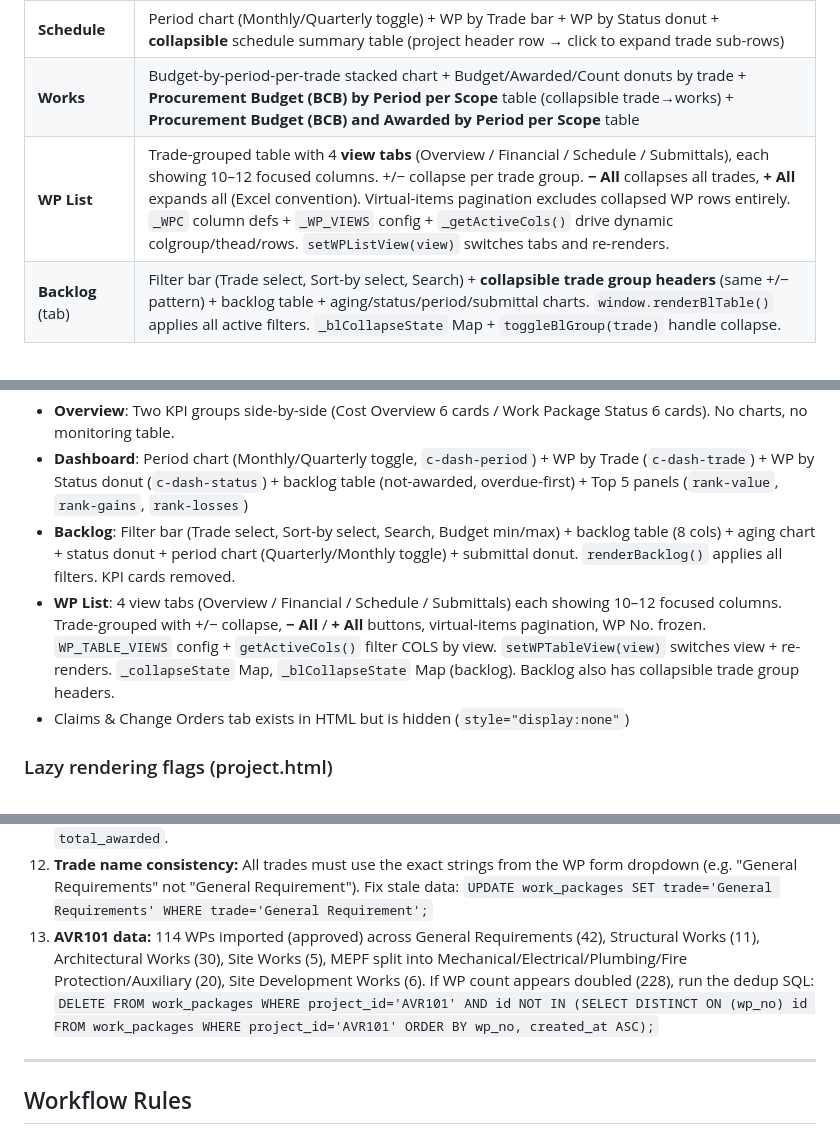
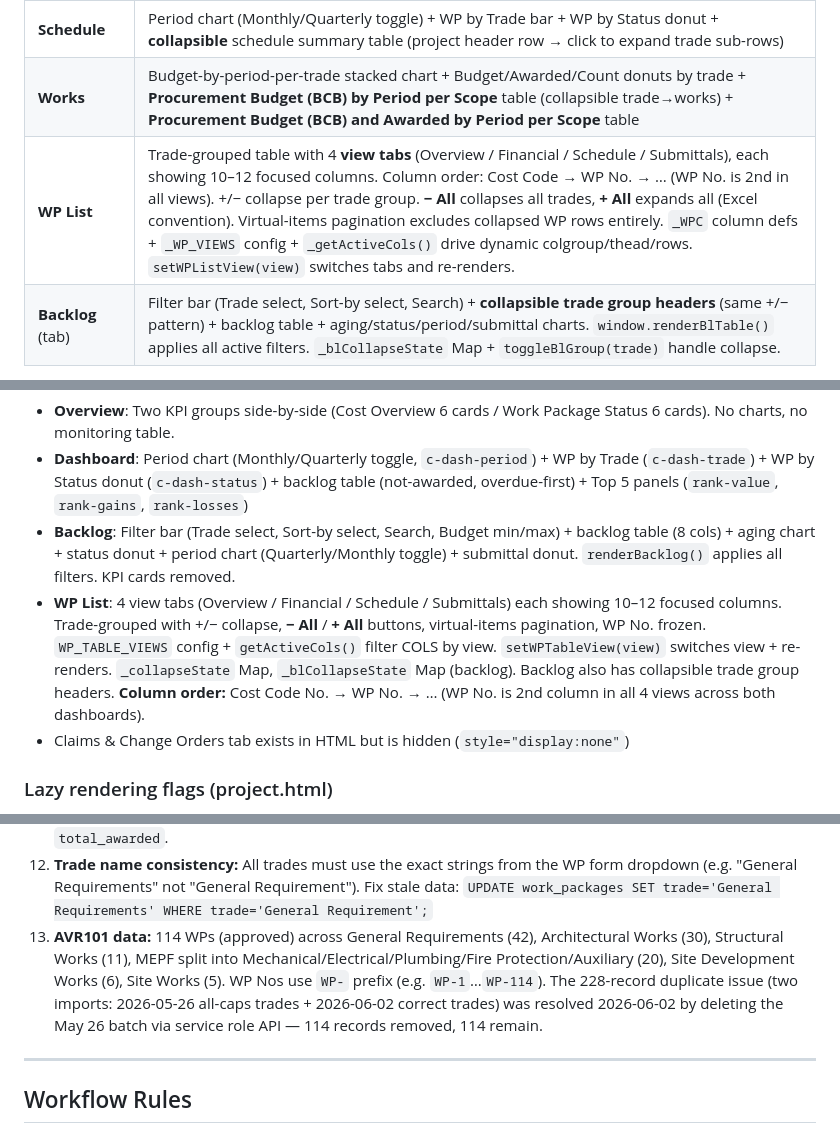
Before and after one commit to PMODepartment/prc-app, a Markdown page: CLAUDE.md, 3 parts joined by grey strips. Rendered like a GitHub page.

Commit message:
CLAUDE.md: AVR101 dedup resolved, WP No. column order documented

```diff
--- a/CLAUDE.md
+++ b/CLAUDE.md
@@ -204,7 +204,7 @@ Seven-tab layout (Claims tab is **hidden**):
 | **Budget** | 6 KPI cost cards + budget-by-period chart (Monthly/Quarterly toggle) + budget-by-trade HBar chart + **Budget (BCB) and Awarded by Project** grouped bar chart + budget summary table by trade (IDX_TRADE_ORDER sorted) |
 | **Schedule** | Period chart (Monthly/Quarterly toggle) + WP by Trade bar + WP by Status donut + **collapsible** schedule summary table (project header row → click to expand trade sub-rows) |
 | **Works** | Budget-by-period-per-trade stacked chart + Budget/Awarded/Count donuts by trade + **Procurement Budget (BCB) by Period per Scope** table (collapsible trade→works) + **Procurement Budget (BCB) and Awarded by Period per Scope** table |
-| **WP List** | Trade-grouped table with 4 **view tabs** (Overview / Financial / Schedule / Submittals), each showing 10–12 focused columns. +/− collapse per trade group. **− All** collapses all trades, **+ All** expands all (Excel convention). Virtual-items pagination excludes collapsed WP rows entirely. `_WPC` column defs + `_WP_VIEWS` config + `_getActiveCols()` drive dynamic colgroup/thead/rows. `setWPListView(view)` switches tabs and re-renders. |
+| **WP List** | Trade-grouped table with 4 **view tabs** (Overview / Financial / Schedule / Submittals), each showing 10–12 focused columns. Column order: Cost Code → WP No. → … (WP No. is 2nd in all views). +/− collapse per trade group. **− All** collapses all trades, **+ All** expands all (Excel convention). Virtual-items pagination excludes collapsed WP rows entirely. `_WPC` column defs + `_WP_VIEWS` config + `_getActiveCols()` drive dynamic colgroup/thead/rows. `setWPListView(view)` switches tabs and re-renders. |
 | **Backlog** (tab) | Filter bar (Trade select, Sort-by select, Search) + **collapsible trade group headers** (same +/− pattern) + backlog table + aging/status/period/submittal charts. `window.renderBlTable()` applies all active filters. `_blCollapseState` Map + `toggleBlGroup(trade)` handle collapse. |
 
 **KPI label renames (Budget tab):** "Cost to Complete" → "Procurement Cost to Complete", "Est. at Completion" → "Procurement Estimate at Completion"
@@ -235,7 +235,7 @@ Tab order (left to right): **Overview → Dashboard → Backlog → WP List**
 - **Overview**: Two KPI groups side-by-side (Cost Overview 6 cards / Work Package Status 6 cards). No charts, no monitoring table.
 - **Dashboard**: Period chart (Monthly/Quarterly toggle, `c-dash-period`) + WP by Trade (`c-dash-trade`) + WP by Status donut (`c-dash-status`) + backlog table (not-awarded, overdue-first) + Top 5 panels (`rank-value`, `rank-gains`, `rank-losses`)
 - **Backlog**: Filter bar (Trade select, Sort-by select, Search, Budget min/max) + backlog table (8 cols) + aging chart + status donut + period chart (Quarterly/Monthly toggle) + submittal donut. `renderBacklog()` applies all filters. KPI cards removed.
-- **WP List**: 4 view tabs (Overview / Financial / Schedule / Submittals) each showing 10–12 focused columns. Trade-grouped with +/− collapse, **− All** / **+ All** buttons, virtual-items pagination, WP No. frozen. `WP_TABLE_VIEWS` config + `getActiveCols()` filter COLS by view. `setWPTableView(view)` switches view + re-renders. `_collapseState` Map, `_blCollapseState` Map (backlog). Backlog also has collapsible trade group headers.
+- **WP List**: 4 view tabs (Overview / Financial / Schedule / Submittals) each showing 10–12 focused columns. Trade-grouped with +/− collapse, **− All** / **+ All** buttons, virtual-items pagination, WP No. frozen. `WP_TABLE_VIEWS` config + `getActiveCols()` filter COLS by view. `setWPTableView(view)` switches view + re-renders. `_collapseState` Map, `_blCollapseState` Map (backlog). Backlog also has collapsible trade group headers. **Column order:** Cost Code No. → WP No. → … (WP No. is 2nd column in all 4 views across both dashboards).
 - Claims & Change Orders tab exists in HTML but is hidden (`style="display:none"`)
 
 ### Lazy rendering flags (project.html)
@@ -541,7 +541,7 @@ The **Supabase free tier cold start** (5–30s on first load after 7 days inacti
 10. **N+1 query anti-pattern:** Never use `Promise.all(projects.map(p => WPDb.getApprovedWPs(p.id)))` in the consolidated dashboard — use `getAllApprovedWPs()` or `getApprovedWPsForProjects(ids)` instead.
 11. **Generated columns:** `total_awarded`, `awarding_lead_time`, `variance` are `GENERATED ALWAYS AS` columns — inserting into them causes a Postgres error. Always insert into `awarded_cost` and let the DB compute `total_awarded`.
 12. **Trade name consistency:** All trades must use the exact strings from the WP form dropdown (e.g. "General Requirements" not "General Requirement"). Fix stale data: `UPDATE work_packages SET trade='General Requirements' WHERE trade='General Requirement';`
-13. **AVR101 data:** 114 WPs imported (approved) across General Requirements (42), Structural Works (11), Architectural Works (30), Site Works (5), MEPF split into Mechanical/Electrical/Plumbing/Fire Protection/Auxiliary (20), Site Development Works (6). If WP count appears doubled (228), run the dedup SQL: `DELETE FROM work_packages WHERE project_id='AVR101' AND id NOT IN (SELECT DISTINCT ON (wp_no) id FROM work_packages WHERE project_id='AVR101' ORDER BY wp_no, created_at ASC);`
+13. **AVR101 data:** 114 WPs (approved) across General Requirements (42), Architectural Works (30), Structural Works (11), MEPF split into Mechanical/Electrical/Plumbing/Fire Protection/Auxiliary (20), Site Development Works (6), Site Works (5). WP Nos use `WP-` prefix (e.g. `WP-1`…`WP-114`). The 228-record duplicate issue (two imports: 2026-05-26 all-caps trades + 2026-06-02 correct trades) was resolved 2026-06-02 by deleting the May 26 batch via service role API — 114 records removed, 114 remain.
 
 ---
 
```
